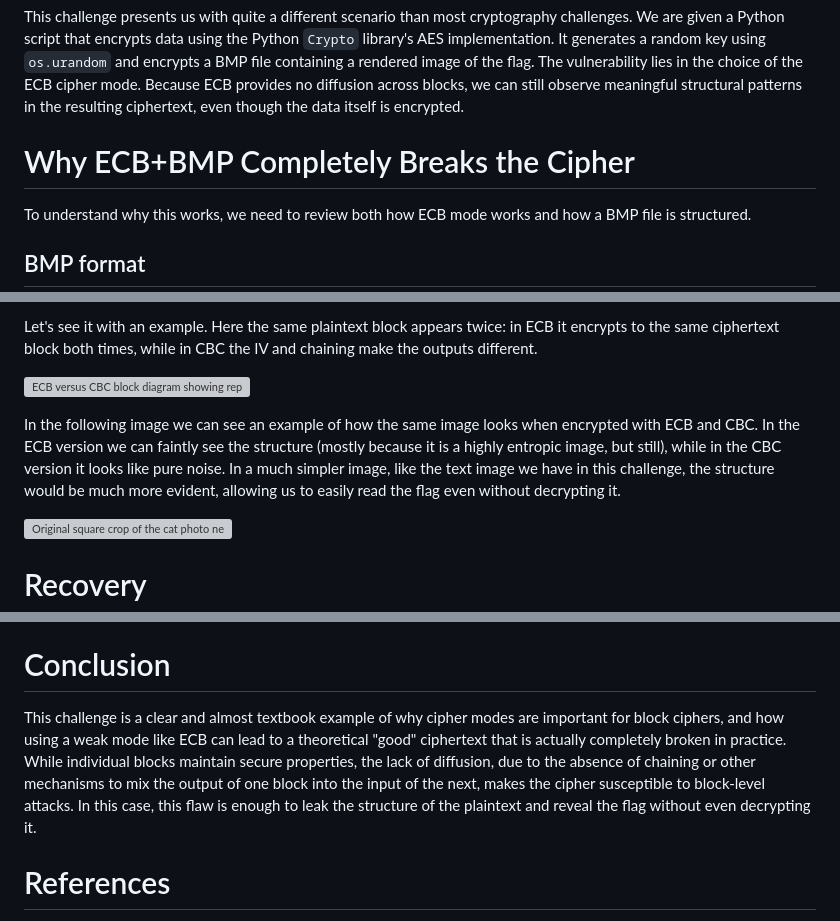
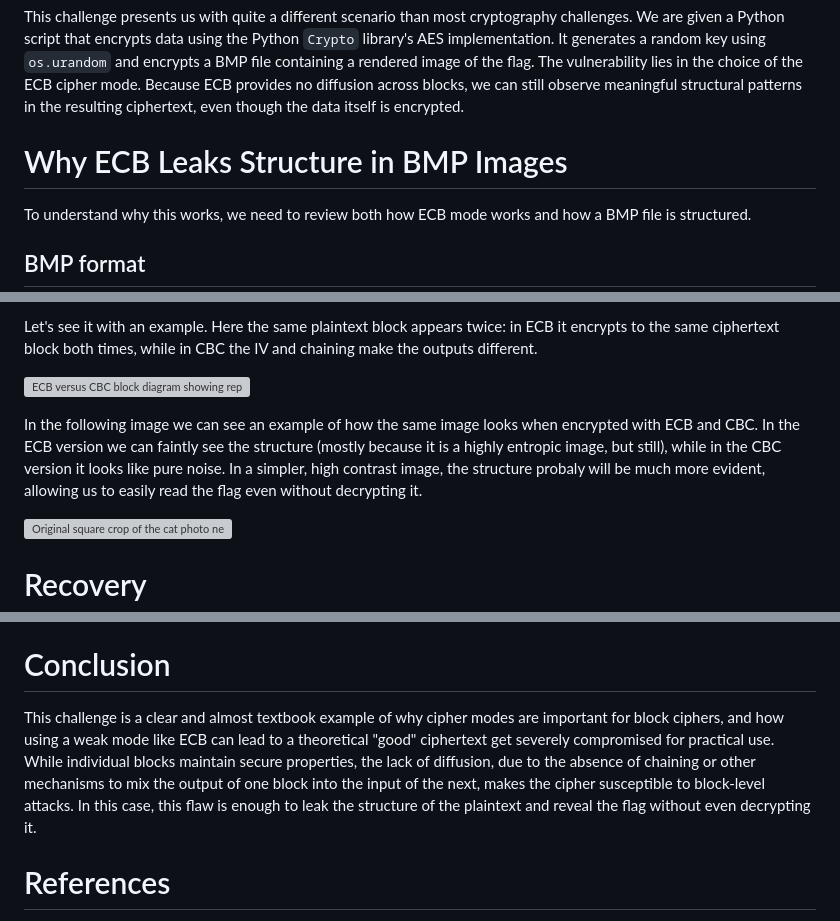
Before and after one commit to 02loveslollipop/02labs, a Markdown page: blog/aes_is_dead/index.md, 3 parts joined by grey strips. Drawn GitHub-style; grey boxes are pictures that could not be loaded.

Commit message:
fix(blog): update section titles and improve clarity in "AES is dead" writeup

```diff
--- a/blog/aes_is_dead/index.md
+++ b/blog/aes_is_dead/index.md
@@ -7,7 +7,7 @@ tags: ["AlpacaHack", "Crypto", "Writeup", "ECB", "AES", "cipher mode"]
 
 This challenge presents us with quite a different scenario than most cryptography challenges. We are given a Python script that encrypts data using the Python `Crypto` library's AES implementation. It generates a random key using `os.urandom` and encrypts a BMP file containing a rendered image of the flag. The vulnerability lies in the choice of the ECB cipher mode. Because ECB provides no diffusion across blocks, we can still observe meaningful structural patterns in the resulting ciphertext, even though the data itself is encrypted.
 
-# Why ECB+BMP Completely Breaks the Cipher
+# Why ECB Leaks Structure in BMP Images
 
 To understand why this works, we need to review both how ECB mode works and how a BMP file is structured.
 
@@ -41,7 +41,7 @@ Let's see it with an example. Here the same plaintext block appears twice: in EC
 
 ![ECB versus CBC block diagram showing repeated plaintext blocks producing repeated ciphertext in ECB but different ciphertext in CBC because of IV and chaining](figures/ecb-vs-cbc.svg)
 
-In the following image we can see an example of how the same image looks when encrypted with ECB and CBC. In the ECB version we can faintly see the structure (mostly because it is a highly entropic image, but still), while in the CBC version it looks like pure noise. In a much simpler image, like the text image we have in this challenge, the structure would be much more evident, allowing us to easily read the flag even without decrypting it.
+In the following image we can see an example of how the same image looks when encrypted with ECB and CBC. In the ECB version we can faintly see the structure (mostly because it is a highly entropic image, but still), while in the CBC version it looks like pure noise. In a simpler, high contrast image, the structure probaly will be much more evident, allowing us to easily read the flag even without decrypting it.
 
 ![Original square crop of the cat photo next to AES-ECB and AES-CBC visualizations, showing ECB leaking structure while CBC looks like noise](figures/ecb-cbc-image-example.png)
 
@@ -248,7 +248,7 @@ As we can see once again, even if the content of the independent blocks is clear
 
 # Conclusion
 
-This challenge is a clear and almost textbook example of why cipher modes are important for block ciphers, and how using a weak mode like ECB can lead to a theoretical "good" ciphertext that is actually completely broken in practice. While individual blocks maintain secure properties, the lack of diffusion, due to the absence of chaining or other mechanisms to mix the output of one block into the input of the next, makes the cipher susceptible to block-level attacks. In this case, this flaw is enough to leak the structure of the plaintext and reveal the flag without even decrypting it.
+This challenge is a clear and almost textbook example of why cipher modes are important for block ciphers, and how using a weak mode like ECB can lead to a theoretical "good" ciphertext get severely compromised for practical use. While individual blocks maintain secure properties, the lack of diffusion, due to the absence of chaining or other mechanisms to mix the output of one block into the input of the next, makes the cipher susceptible to block-level attacks. In this case, this flaw is enough to leak the structure of the plaintext and reveal the flag without even decrypting it.
 
 # References
 
```
